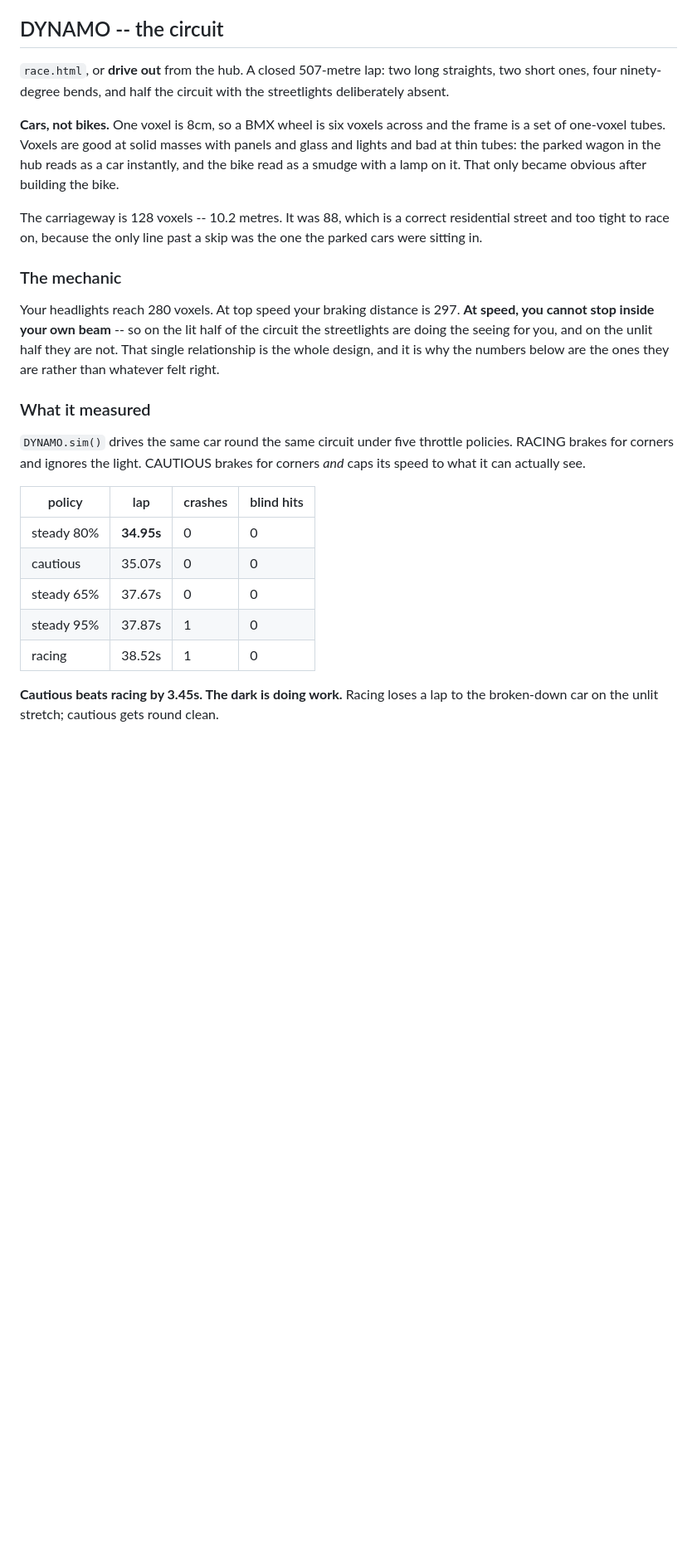
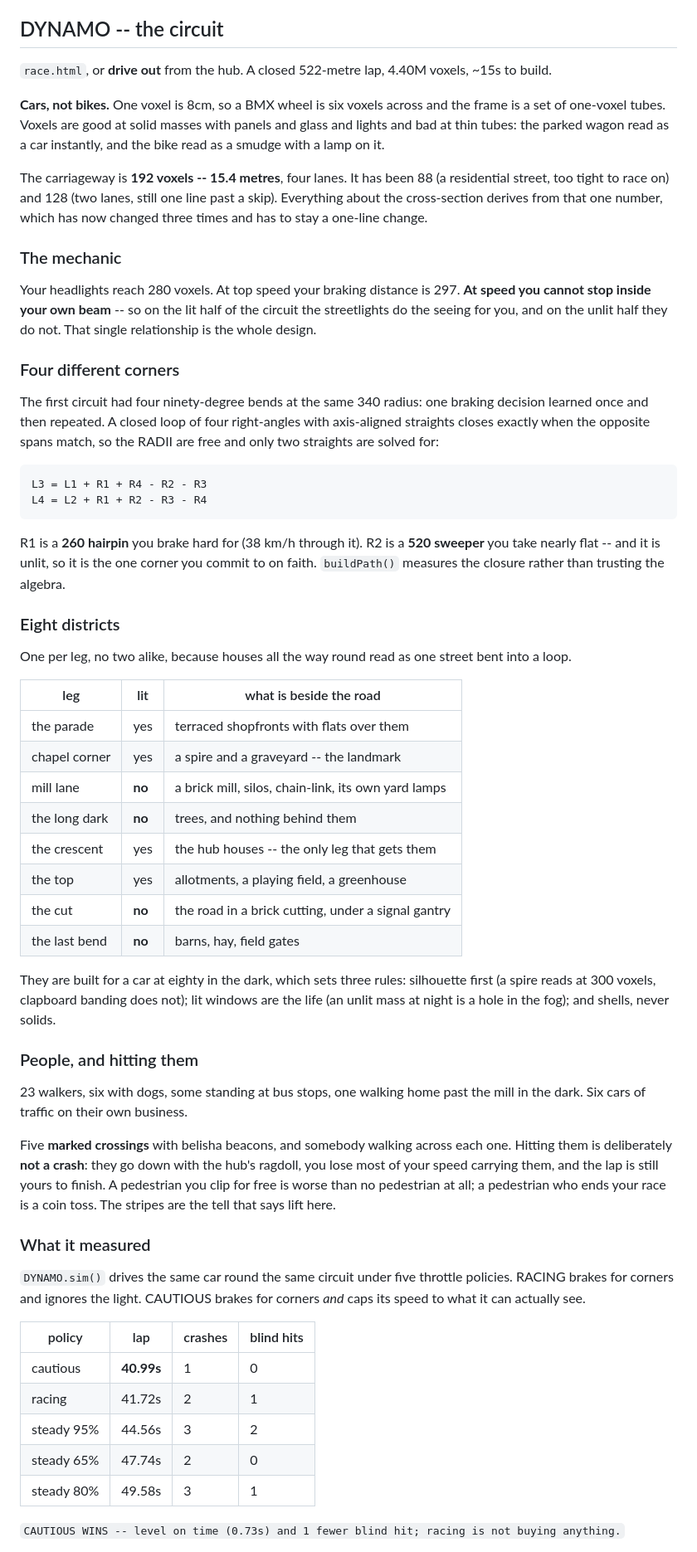
Before and after one commit to draphael123/echo-block, a Markdown page: README.md, the part around one of its changes. Shown at 83% size. Rendered like a GitHub page; blank space fills up the shorter version.

Commit message:
README: districts, the four corners, and hitting people
Co-Authored-By: Claude Opus 5 <noreply@anthropic.com>

```diff
--- a/README.md
+++ b/README.md
@@ -168,27 +168,73 @@ cheaper. A kid is 20 voxels tall, an adult 23, heads deliberately oversized.
 
 ## DYNAMO -- the circuit
 
-`race.html`, or **drive out** from the hub. A closed 507-metre lap: two long
-straights, two short ones, four ninety-degree bends, and half the circuit with
-the streetlights deliberately absent.
+`race.html`, or **drive out** from the hub. A closed 522-metre lap, 4.40M
+voxels, ~15s to build.
 
 **Cars, not bikes.** One voxel is 8cm, so a BMX wheel is six voxels across and
 the frame is a set of one-voxel tubes. Voxels are good at solid masses with
-panels and glass and lights and bad at thin tubes: the parked wagon in the hub
-reads as a car instantly, and the bike read as a smudge with a lamp on it. That
-only became obvious after building the bike.
+panels and glass and lights and bad at thin tubes: the parked wagon read as a
+car instantly, and the bike read as a smudge with a lamp on it.
 
-The carriageway is 128 voxels -- 10.2 metres. It was 88, which is a correct
-residential street and too tight to race on, because the only line past a skip
-was the one the parked cars were sitting in.
+The carriageway is **192 voxels -- 15.4 metres**, four lanes. It has been 88 (a
+residential street, too tight to race on) and 128 (two lanes, still one line
+past a skip). Everything about the cross-section derives from that one number,
+which has now changed three times and has to stay a one-line change.
 
 ### The mechanic
 
 Your headlights reach 280 voxels. At top speed your braking distance is 297.
-**At speed, you cannot stop inside your own beam** -- so on the lit half of the
-circuit the streetlights are doing the seeing for you, and on the unlit half
-they are not. That single relationship is the whole design, and it is why the
-numbers below are the ones they are rather than whatever felt right.
+**At speed you cannot stop inside your own beam** -- so on the lit half of the
+circuit the streetlights do the seeing for you, and on the unlit half they do
+not. That single relationship is the whole design.
+
+### Four different corners
+
+The first circuit had four ninety-degree bends at the same 340 radius: one
+braking decision learned once and then repeated. A closed loop of four
+right-angles with axis-aligned straights closes exactly when the opposite spans
+match, so the RADII are free and only two straights are solved for:
+
+    L3 = L1 + R1 + R4 - R2 - R3
+    L4 = L2 + R1 + R2 - R3 - R4
+
+R1 is a **260 hairpin** you brake hard for (38 km/h through it). R2 is a **520
+sweeper** you take nearly flat -- and it is unlit, so it is the one corner you
+commit to on faith. `buildPath()` measures the closure rather than trusting the
+algebra.
+
+### Eight districts
+
+One per leg, no two alike, because houses all the way round read as one street
+bent into a loop.
+
+| leg | lit | what is beside the road |
+| --- | --- | --- |
+| the parade | yes | terraced shopfronts with flats over them |
+| chapel corner | yes | a spire and a graveyard -- the landmark |
+| mill lane | **no** | a brick mill, silos, chain-link, its own yard lamps |
+| the long dark | **no** | trees, and nothing behind them |
+| the crescent | yes | the hub houses -- the only leg that gets them |
+| the top | yes | allotments, a playing field, a greenhouse |
+| the cut | **no** | the road in a brick cutting, under a signal gantry |
+| the last bend | **no** | barns, hay, field gates |
+
+They are built for a car at eighty in the dark, which sets three rules:
+silhouette first (a spire reads at 300 voxels, clapboard banding does not); lit
+windows are the life (an unlit mass at night is a hole in the fog); and shells,
+never solids.
+
+### People, and hitting them
+
+23 walkers, six with dogs, some standing at bus stops, one walking home past the
+mill in the dark. Six cars of traffic on their own business.
+
+Five **marked crossings** with belisha beacons, and somebody walking across each
+one. Hitting them is deliberately **not a crash**: they go down with the hub's
+ragdoll, you lose most of your speed carrying them, and the lap is still yours
+to finish. A pedestrian you clip for free is worse than no pedestrian at all;
+a pedestrian who ends your race is a coin toss. The stripes are the tell that
+says lift here.
 
 ### What it measured
 
@@ -198,13 +244,13 @@ corners *and* caps its speed to what it can actually see.
 
 | policy | lap | crashes | blind hits |
 | --- | --- | --- | --- |
-| steady 80% | **34.95s** | 0 | 0 |
-| cautious | 35.07s | 0 | 0 |
-| steady 65% | 37.67s | 0 | 0 |
-| steady 95% | 37.87s | 1 | 0 |
-| racing | 38.52s | 1 | 0 |
+| cautious | **40.99s** | 1 | 0 |
+| racing | 41.72s | 2 | 1 |
+| steady 95% | 44.56s | 3 | 2 |
+| steady 65% | 47.74s | 2 | 0 |
+| steady 80% | 49.58s | 3 | 1 |
 
-**Cautious beats racing by 3.45s. The dark is doing work.** Racing loses a lap
-to the broken-down car on the unlit stretch; cautious gets round clean.
+`CAUTIOUS WINS -- level on time (0.73s) and 1 fewer blind hit; racing is not
+buying anything.`
 
 The harness is deterministic -- no RNG in the driver or the physics -- so each
```
Also changed, not shown: other parts of README.md (+23 -26 lines).
